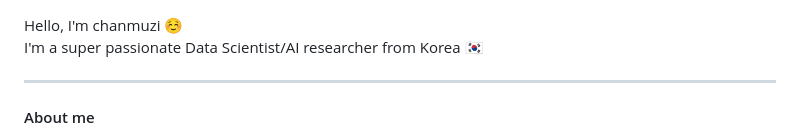
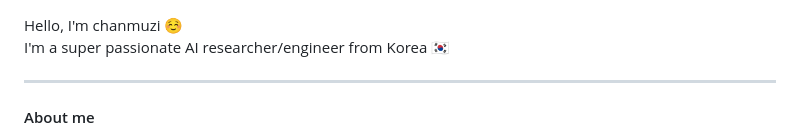
Before and after one commit to Chanmuzi/Chanmuzi, a Markdown page: README.md, the part around the change. GitHub-like rendering.

```diff
--- a/README.md
+++ b/README.md
@@ -1,5 +1,5 @@
 Hello, I'm chanmuzi ☺️
-I'm a super passionate Data Scientist/AI researcher from Korea 🇰🇷
+I'm a super passionate AI researcher/engineer from Korea 🇰🇷
 
 ---
 #### About me
```
